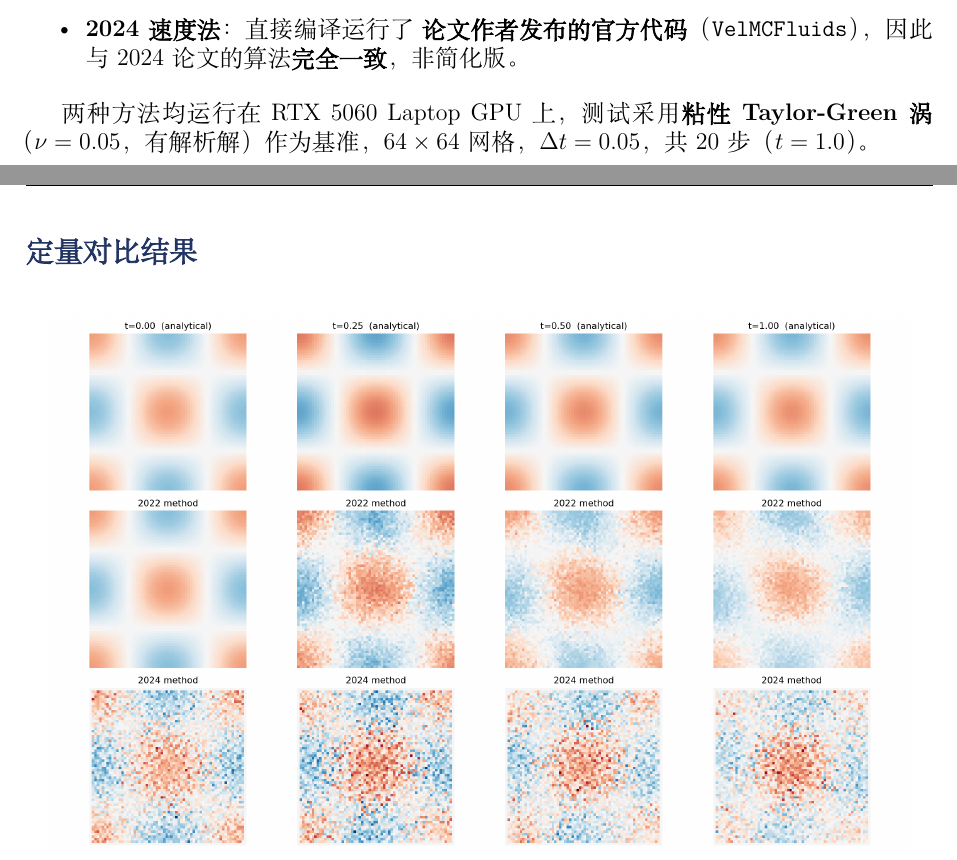
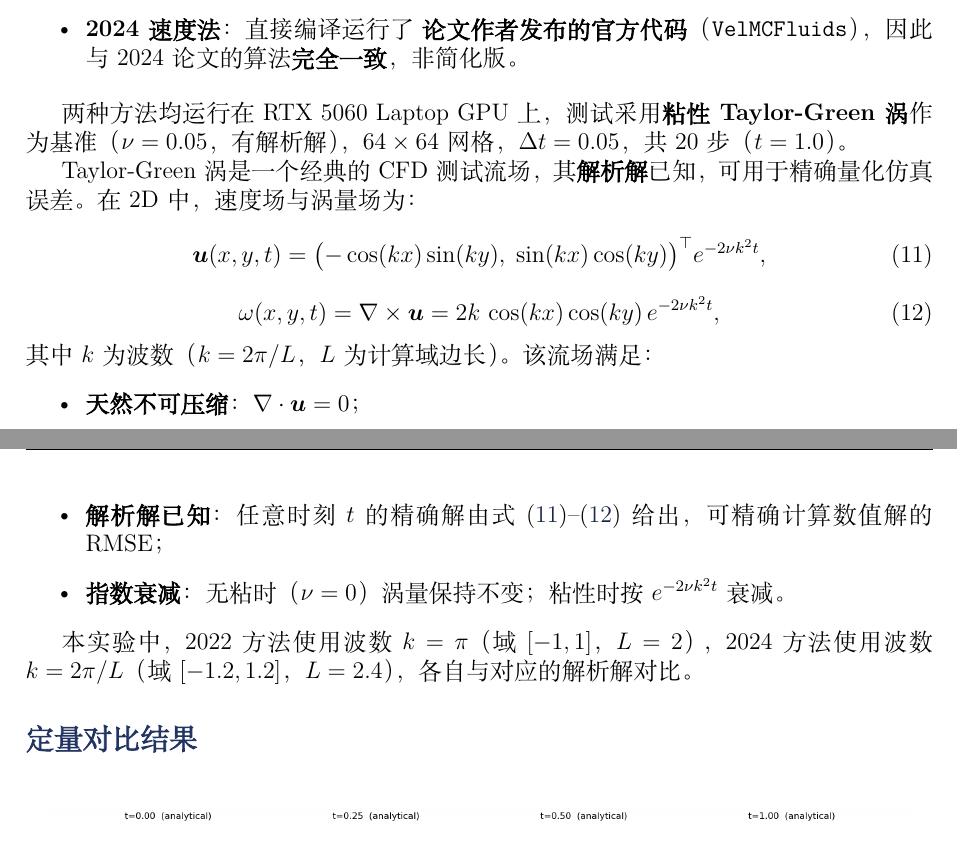
Before and after one commit to 1074792628-pixel/MonteCarloFluidSimulation, a LaTeX paper (report.tex): two parts of pages 4 and 5 of 7, joined at a grey line, cut so that both start at the same text. Compiled offline with XeLaTeX; a missing font is replaced by an installed copy or a similar font.

Commit message:
报告添加Taylor-Green涡解析公式(速度+涡量场)及性质说明

```diff
--- a/report.tex
+++ b/report.tex
@@ -208,7 +208,25 @@ $p_h$ 中的期望通过 WoB 射线采样：从 $\boldsymbol{x}$ 出发沿均匀
     \item \textbf{2024 速度法}：直接编译运行了 \textbf{论文作者发布的官方代码}（\texttt{VelMCFluids}），因此与 2024 论文的算法\textbf{完全一致}，非简化版。
 \end{itemize}
 
-两种方法均运行在 RTX 5060 Laptop GPU 上，测试采用\textbf{粘性 Taylor-Green 涡}（$\nu=0.05$，有解析解）作为基准，$64\times64$ 网格，$\Delta t=0.05$，共 20 步（$t=1.0$）。
+两种方法均运行在 RTX 5060 Laptop GPU 上，测试采用\textbf{粘性 Taylor-Green 涡}作为基准（$\nu=0.05$，有解析解），$64\times64$ 网格，$\Delta t=0.05$，共 20 步（$t=1.0$）。
+
+Taylor-Green 涡是一个经典的 CFD 测试流场，其\textbf{解析解}已知，可用于精确量化仿真误差。在 2D 中，速度场与涡量场为：
+\begin{equation}
+\boldsymbol{u}(x,y,t) = \bigl(-\cos(kx)\sin(ky),\;\sin(kx)\cos(ky)\bigr)^{\top} e^{-2\nu k^2 t},
+\label{eq:tg_velocity}
+\end{equation}
+\begin{equation}
+\omega(x,y,t) = \nabla\times\boldsymbol{u} = 2k\,\cos(kx)\cos(ky)\, e^{-2\nu k^2 t},
+\label{eq:tg_vorticity}
+\end{equation}
+其中 $k$ 为波数（$k=2\pi/L$，$L$ 为计算域边长）。该流场满足：
+\begin{itemize}
+    \item \textbf{天然不可压缩}：$\nabla\cdot\boldsymbol{u}=0$；
+    \item \textbf{解析解已知}：任意时刻 $t$ 的精确解由式 (\ref{eq:tg_velocity})--(\ref{eq:tg_vorticity}) 给出，可精确计算数值解的 RMSE；
+    \item \textbf{指数衰减}：无粘时（$\nu=0$）涡量保持不变；粘性时按 $e^{-2\nu k^2 t}$ 衰减。
+\end{itemize}
+
+本实验中，2022 方法使用波数 $k=\pi$（域 $[-1,1]$，$L=2$），2024 方法使用波数 $k=2\pi/L$（域 $[-1.2,1.2]$，$L=2.4$），各自与对应的解析解对比。
 
 \subsection{定量对比结果}
 
```
Also changed, not shown: report.pdf.
